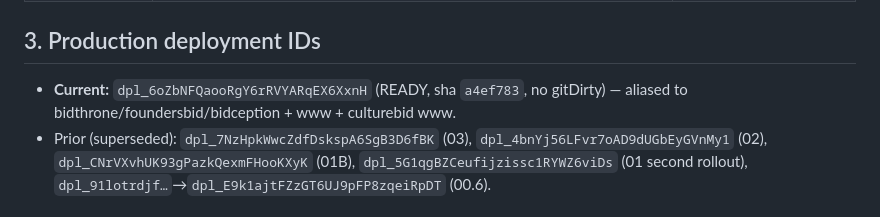
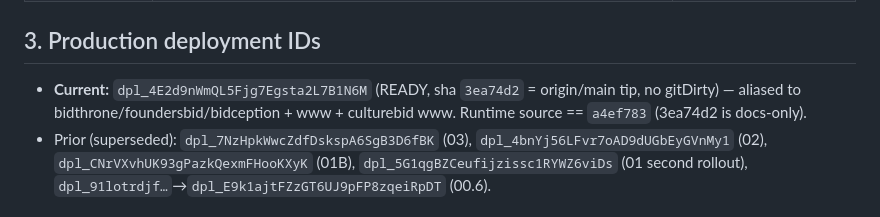
Before and after one commit to oculusrex14/bid-lols, a Markdown page: docs/FINAL_BUILD_REPORT.md, the part around the change. Drawn GitHub-style.

Commit message:
docs(report): record final production deployment id (dpl_4E2d9nWmQL5Fjg7Egsta2L7B1N6M)

```diff
--- a/docs/FINAL_BUILD_REPORT.md
+++ b/docs/FINAL_BUILD_REPORT.md
@@ -22,7 +22,7 @@
 
 ## 3. Production deployment IDs
 
-- **Current:** `dpl_6oZbNFQaooRgY6rRVYARqEX6XxnH` (READY, sha `a4ef783`, no gitDirty) — aliased to bidthrone/foundersbid/bidception + www + culturebid www.
+- **Current:** `dpl_4E2d9nWmQL5Fjg7Egsta2L7B1N6M` (READY, sha `3ea74d2` = origin/main tip, no gitDirty) — aliased to bidthrone/foundersbid/bidception + www + culturebid www. Runtime source == `a4ef783` (3ea74d2 is docs-only).
 - Prior (superseded): `dpl_7NzHpkWwcZdfDskspA6SgB3D6fBK` (03), `dpl_4bnYj56LFvr7oAD9dUGbEyGVnMy1` (02), `dpl_CNrVXvhUK93gPazkQexmFHooKXyK` (01B), `dpl_5G1qgBZCeufijzissc1RYWZ6viDs` (01 second rollout), `dpl_91lotrdjf…`→`dpl_E9k1ajtFZzGT6UJ9pFP8zqeiRpDT` (00.6).
 
 ## 4. Migration list (ledger 0002–0016, all gated-applied to shared Neon; all additive)
```
